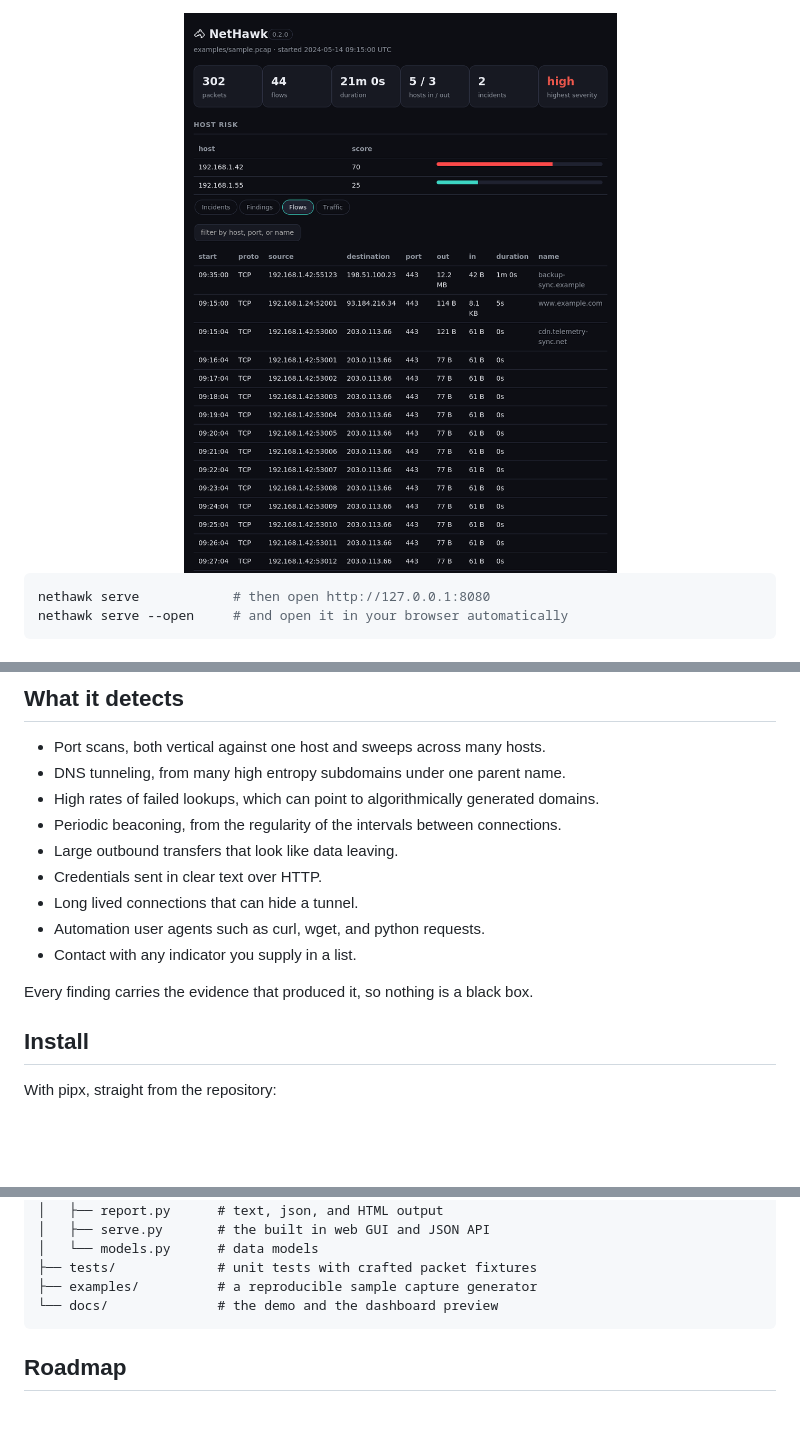
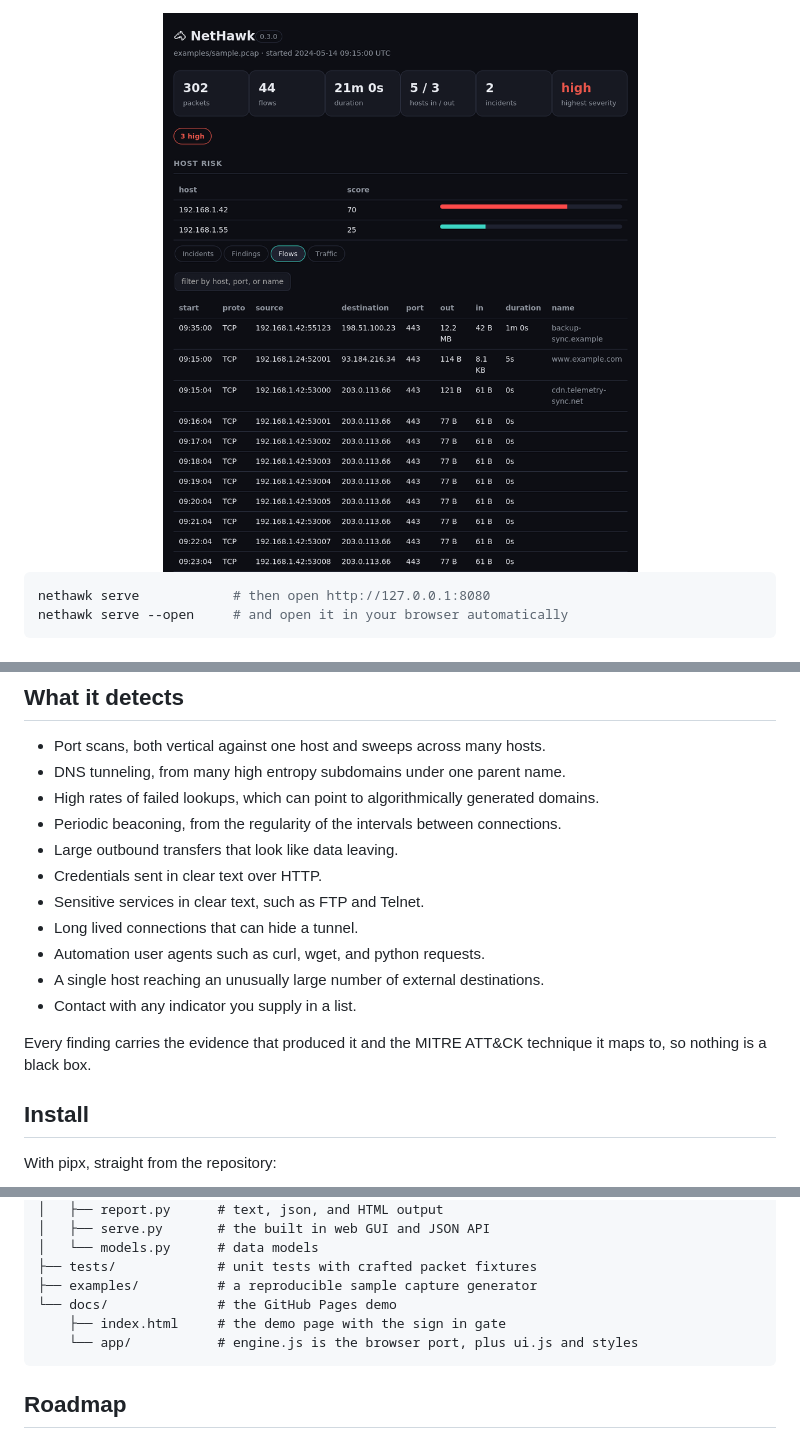
Before and after one commit to SiteQ8/NetHawk, a Markdown page: README.md, 3 parts joined by grey strips. Rendered like a GitHub page; pictures changed too: docs/gui_flows.png; blank space fills up the shorter version.

````diff
--- a/README.md
+++ b/README.md
@@ -66,11 +76,13 @@ Every analysis can be written to a single self contained HTML file, with no exte
 * Periodic beaconing, from the regularity of the intervals between connections.
 * Large outbound transfers that look like data leaving.
 * Credentials sent in clear text over HTTP.
+* Sensitive services in clear text, such as FTP and Telnet.
 * Long lived connections that can hide a tunnel.
 * Automation user agents such as curl, wget, and python requests.
+* A single host reaching an unusually large number of external destinations.
 * Contact with any indicator you supply in a list.
 
-Every finding carries the evidence that produced it, so nothing is a black box.
+Every finding carries the evidence that produced it and the MITRE ATT&CK technique it maps to, so nothing is a black box.
 
 ## Install
 
@@ -195,7 +207,9 @@ nethawk/
 │   └── models.py      # data models
 ├── tests/             # unit tests with crafted packet fixtures
 ├── examples/          # a reproducible sample capture generator
-└── docs/              # the demo and the dashboard preview
+└── docs/              # the GitHub Pages demo
+    ├── index.html     # the demo page with the sign in gate
+    └── app/           # engine.js is the browser port, plus ui.js and styles
 ```
 
 ## Roadmap
````
Also changed, not shown: other parts of README.md (+12 -2 lines), CHANGELOG.md (+16 -0 lines), docs/gui.png, docs/gui_findings.png (added), docs/pages_login.png (added), 14 other files.
